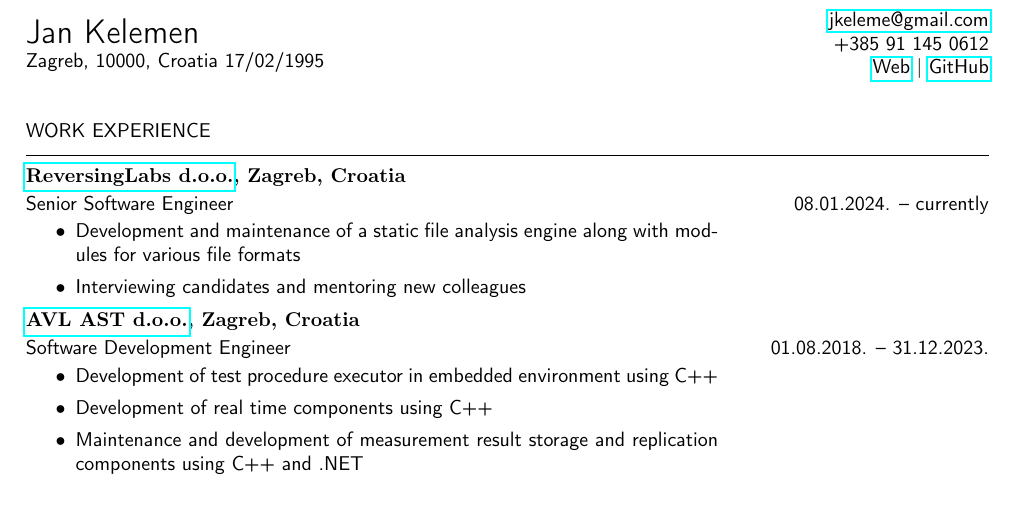
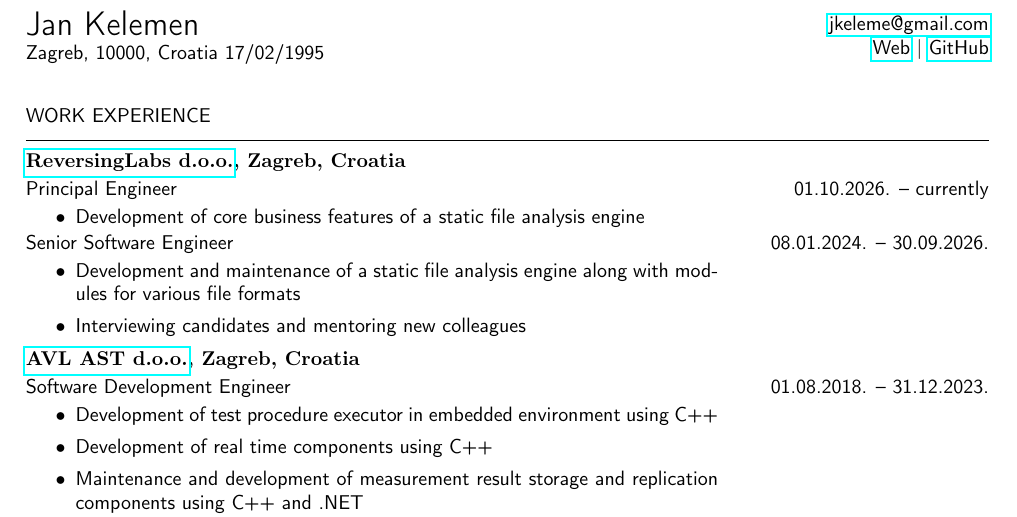
Before and after one commit to jan-kelemen/curriculum-vitae, a LaTeX CV (cv-en.tex): part of the page, cut so that both start at the same text. Compiled offline with pdfLaTeX.

Commit message:
Update CV

```diff
--- a/cv-en.tex
+++ b/cv-en.tex
@@ -67,7 +67,6 @@
 \begin{minipage}{.5\textwidth}
 \raggedleft
 \href{mailto:jkeleme@gmail.com}{jkeleme@gmail.com} \\
-+385 91 145 0612 \\
 \href{http://jan-kelemen.github.io/}{Web} | \href{https://github.com/jan-kelemen}{GitHub}
 \end{minipage}
 
@@ -75,7 +74,11 @@
 
 \section{Work experience}
 \subsection{\href{https://www.reversinglabs.com/}{ReversingLabs d.o.o.}, Zagreb, Croatia}
-\begin{period}{Senior Software Engineer}{08.01.2024. -- currently}
+\begin{period}{Principal Engineer}{01.10.2026. -- currently}
+    \item
+        Development of core business features of a static file analysis engine
+\end{period}
+\begin{period}{Senior Software Engineer}{08.01.2024. -- 30.09.2026.}
     \item
         Development and maintenance of a static file analysis engine along with modules for various file formats
     \item
```
